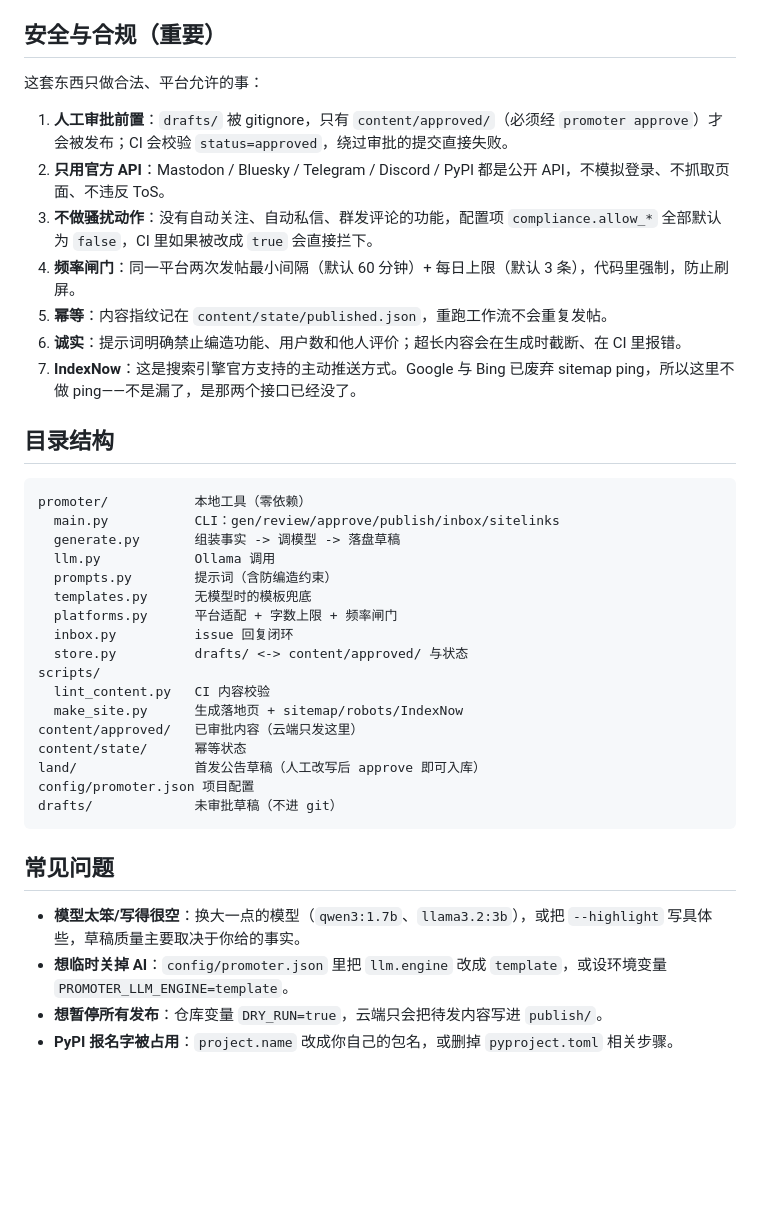
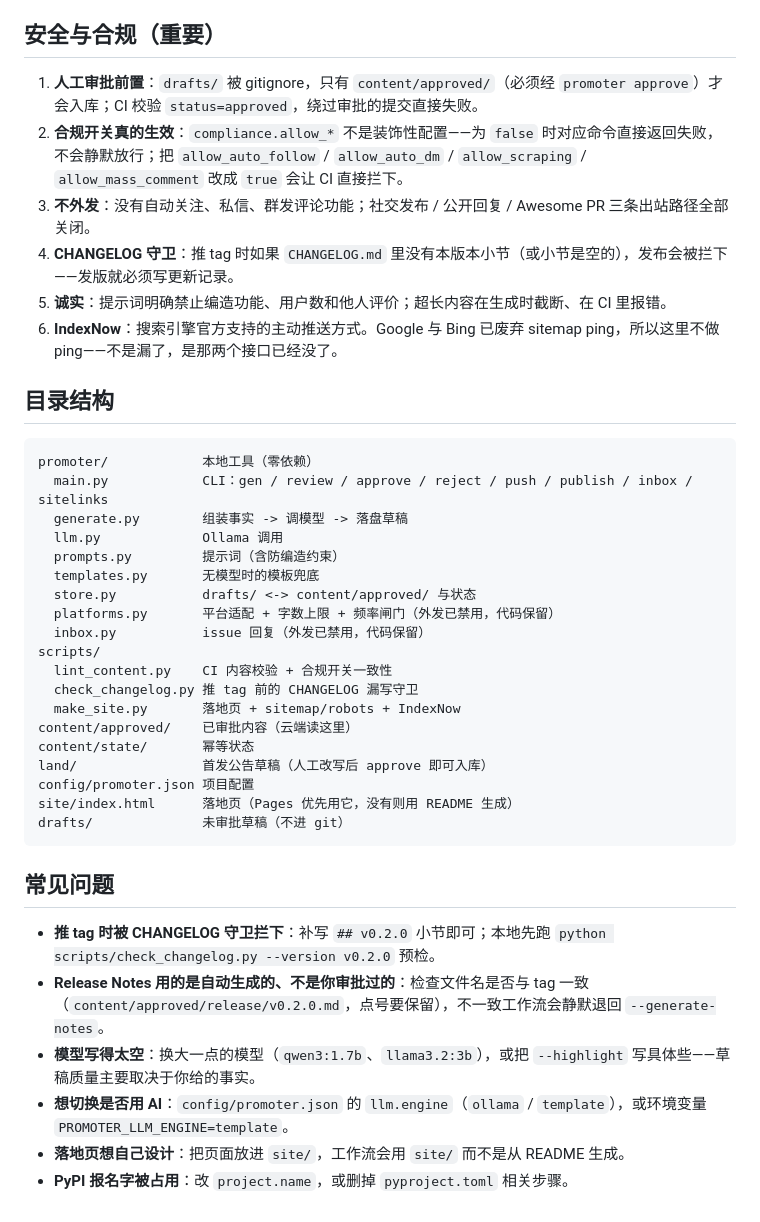
Before and after one commit to wan101218/zidon, a Markdown page: README.md, the part around one of its changes. GitHub-like rendering; blank space fills up the shorter version.

````diff
--- a/README.md
+++ b/README.md
@@ -121,41 +148,42 @@ git tag v0.3.0 && git push --tags      # 推 tag → 云端自动建 Release +
 
 ## 安全与合规（重要）
 
-这套东西只做合法、平台允许的事：
-
-1. **人工审批前置**：`drafts/` 被 gitignore，只有 `content/approved/`（必须经 `promoter approve`）才会被发布；CI 会校验 `status=approved`，绕过审批的提交直接失败。
-2. **只用官方 API**：Mastodon / Bluesky / Telegram / Discord / PyPI 都是公开 API，不模拟登录、不抓取页面、不违反 ToS。
-3. **不做骚扰动作**：没有自动关注、自动私信、群发评论的功能，配置项 `compliance.allow_*` 全部默认为 `false`，CI 里如果被改成 `true` 会直接拦下。
-4. **频率闸门**：同一平台两次发帖最小间隔（默认 60 分钟）+ 每日上限（默认 3 条），代码里强制，防止刷屏。
-5. **幂等**：内容指纹记在 `content/state/published.json`，重跑工作流不会重复发帖。
-6. **诚实**：提示词明确禁止编造功能、用户数和他人评价；超长内容会在生成时截断、在 CI 里报错。
-7. **IndexNow**：这是搜索引擎官方支持的主动推送方式。Google 与 Bing 已废弃 sitemap ping，所以这里不做 ping——不是漏了，是那两个接口已经没了。
+1. **人工审批前置**：`drafts/` 被 gitignore，只有 `content/approved/`（必须经 `promoter approve`）才会入库；CI 校验 `status=approved`，绕过审批的提交直接失败。
+2. **合规开关真的生效**：`compliance.allow_*` 不是装饰性配置——为 `false` 时对应命令直接返回失败，不会静默放行；把 `allow_auto_follow` / `allow_auto_dm` / `allow_scraping` / `allow_mass_comment` 改成 `true` 会让 CI 直接拦下。
+3. **不外发**：没有自动关注、私信、群发评论功能；社交发布 / 公开回复 / Awesome PR 三条出站路径全部关闭。
+4. **CHANGELOG 守卫**：推 tag 时如果 `CHANGELOG.md` 里没有本版本小节（或小节是空的），发布会被拦下——发版就必须写更新记录。
+5. **诚实**：提示词明确禁止编造功能、用户数和他人评价；超长内容在生成时截断、在 CI 里报错。
+6. **IndexNow**：搜索引擎官方支持的主动推送方式。Google 与 Bing 已废弃 sitemap ping，所以这里不做 ping——不是漏了，是那两个接口已经没了。
 
 ## 目录结构
 
 ```
-promoter/           本地工具（零依赖）
-  main.py           CLI：gen/review/approve/publish/inbox/sitelinks
-  generate.py       组装事实 -> 调模型 -> 落盘草稿
-  llm.py            Ollama 调用
-  prompts.py        提示词（含防编造约束）
-  templates.py      无模型时的模板兜底
-  platforms.py      平台适配 + 字数上限 + 频率闸门
-  inbox.py          issue 回复闭环
-  store.py          drafts/ <-> content/approved/ 与状态
+promoter/            本地工具（零依赖）
+  main.py            CLI：gen / review / approve / reject / push / publish / inbox / sitelinks
+  generate.py        组装事实 -> 调模型 -> 落盘草稿
+  llm.py             Ollama 调用
+  prompts.py         提示词（含防编造约束）
+  templates.py       无模型时的模板兜底
+  store.py           drafts/ <-> content/approved/ 与状态
+  platforms.py       平台适配 + 字数上限 + 频率闸门（外发已禁用，代码保留）
+  inbox.py           issue 回复（外发已禁用，代码保留）
 scripts/
-  lint_content.py   CI 内容校验
-  make_site.py      生成落地页 + sitemap/robots/IndexNow
-content/approved/   已审批内容（云端只发这里）
-content/state/      幂等状态
-land/               首发公告草稿（人工改写后 approve 即可入库）
+  lint_content.py    CI 内容校验 + 合规开关一致性
+  check_changelog.py 推 tag 前的 CHANGELOG 漏写守卫
+  make_site.py       落地页 + sitemap/robots + IndexNow
+content/approved/    已审批内容（云端读这里）
+content/state/       幂等状态
+land/                首发公告草稿（人工改写后 approve 即可入库）
 config/promoter.json 项目配置
-drafts/             未审批草稿（不进 git）
+site/index.html      落地页（Pages 优先用它，没有则用 README 生成）
+drafts/              未审批草稿（不进 git）
 ```
 
 ## 常见问题
 
-- **模型太笨/写得很空**：换大一点的模型（`qwen3:1.7b`、`llama3.2:3b`），或把 `--highlight` 写具体些，草稿质量主要取决于你给的事实。
-- **想临时关掉 AI**：`config/promoter.json` 里把 `llm.engine` 改成 `template`，或设环境变量 `PROMOTER_LLM_ENGINE=template`。
-- **想暂停所有发布**：仓库变量 `DRY_RUN=true`，云端只会把待发内容写进 `publish/`。
-- **PyPI 报名字被占用**：`project.name` 改成你自己的包名，或删掉 `pyproject.toml` 相关步骤。
+- **推 tag 时被 CHANGELOG 守卫拦下**：补写 `## v0.2.0` 小节即可；本地先跑 `python scripts/check_changelog.py --version v0.2.0` 预检。
+- **Release Notes 用的是自动生成的、不是你审批过的**：检查文件名是否与 tag 一致（`content/approved/release/v0.2.0.md`，点号要保留），不一致工作流会静默退回 `--generate-notes`。
+- **模型写得太空**：换大一点的模型（`qwen3:1.7b`、`llama3.2:3b`），或把 `--highlight` 写具体些——草稿质量主要取决于你给的事实。
+- **想切换是否用 AI**：`config/promoter.json` 的 `llm.engine`（`ollama` / `template`），或环境变量 `PROMOTER_LLM_ENGINE=template`。
+- **落地页想自己设计**：把页面放进 `site/`，工作流会用 `site/` 而不是从 README 生成。
+- **PyPI 报名字被占用**：改 `project.name`，或删掉 `pyproject.toml` 相关步骤。
````
Also changed, not shown: other parts of README.md (+100 -73 lines).
